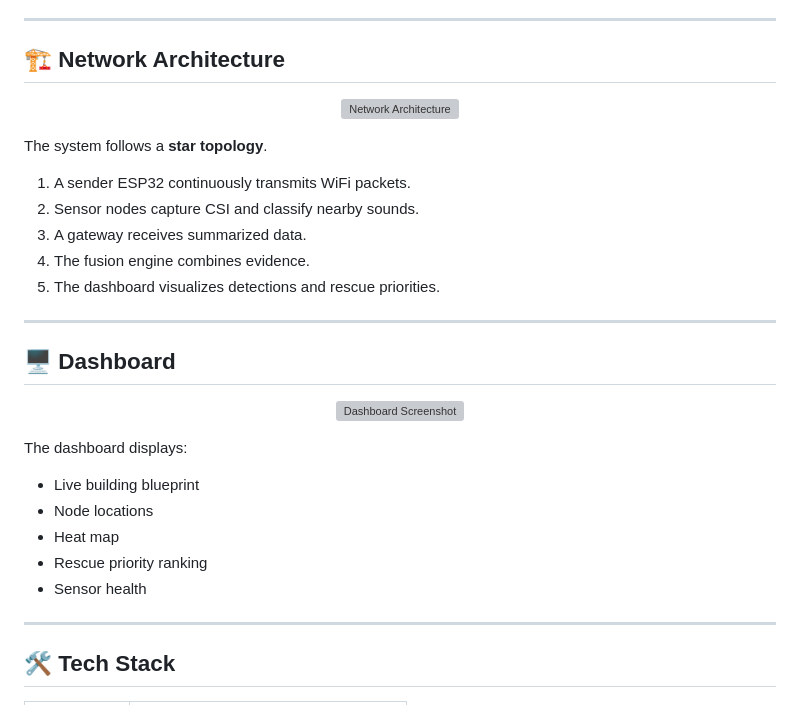
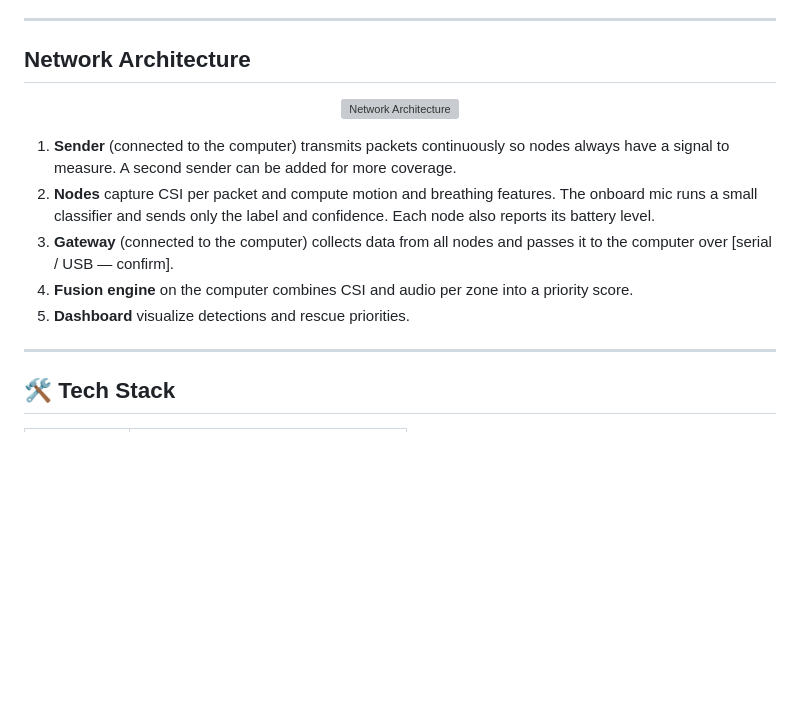
Before and after one commit to EthanLawson20/shellhacks_2026, a Markdown page: README.md, the part around one of its changes. GitHub-like rendering; blank space fills up the shorter version; grey boxes are pictures that could not be loaded.

```diff
--- a/README.md
+++ b/README.md
@@ -73,35 +37,17 @@ The fusion engine combines both sensing modalities to estimate the likelihood of
 
 ---
 
-## 🏗️ Network Architecture
+## Network Architecture
 
 <p align="center">
   <img src="docs/network_architecture.png" alt="Network Architecture">
 </p>
 
-The system follows a **star topology**.
-
-1. A sender ESP32 continuously transmits WiFi packets.
-2. Sensor nodes capture CSI and classify nearby sounds.
-3. A gateway receives summarized data.
-4. The fusion engine combines evidence.
-5. The dashboard visualizes detections and rescue priorities.
-
----
-
-## 🖥️ Dashboard
-
-<p align="center">
-  <img src="docs/dashboard.png" alt="Dashboard Screenshot">
-</p>
-
-The dashboard displays:
-
-- Live building blueprint
-- Node locations
-- Heat map
-- Rescue priority ranking
-- Sensor health
+1. **Sender** (connected to the computer) transmits packets continuously so nodes always have a signal to measure. A second sender can be added for more coverage.
+2. **Nodes** capture CSI per packet and compute motion and breathing features. The onboard mic runs a small classifier and sends only the label and confidence. Each node also reports its battery level.
+3. **Gateway** (connected to the computer) collects data from all nodes and passes it to the computer over [serial / USB — confirm].
+4. **Fusion engine** on the computer combines CSI and audio per zone into a priority score.
+5. **Dashboard** visualize detections and rescue priorities.
 
 ---
 
```
Also changed, not shown: other parts of README.md (+18 -101 lines).
